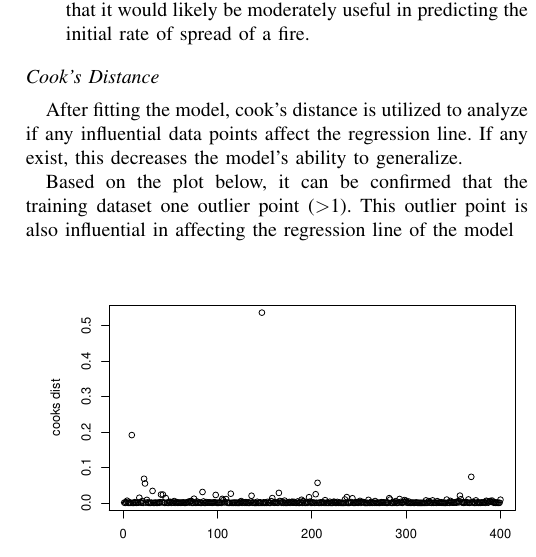
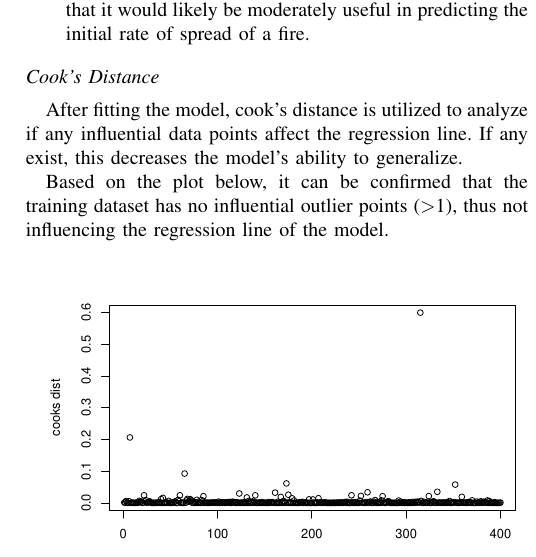
Before and after one commit to edalrami/fire_detection, a LaTeX paper (forest_fires/forest_fires.tex): part of one column of page 4 of 5, cut so that both start at the same text. Compiled offline with pdfLaTeX; a missing font is replaced by an installed copy or a similar font; a LaTeX package or settings file that is missing is left out.

Commit message:
final edits

```diff
--- a/forest_fires/forest_fires.tex
+++ b/forest_fires/forest_fires.tex
@@ -697,4 +697,3 @@ under 2.5 far below the industry threshold of 5.
 \section{Results}\label{results}}
 
 After analyzing the correlation of the predictor variables in the
-dataset, the next steps comprise the following: 1. Feature Selection
@@ -761,8 +762,8 @@ influential data points affect the regression line. If any exist, this
 decreases the model's ability to generalize.
 
 Based on the plot below, it can be confirmed that the training dataset
-one outlier point (\textgreater{}1). This outlier point is also
-influential in affecting the regression line of the model
+has no influential outlier points (\textgreater{}1), thus not
+influencing the regression line of the model.
 
 \includegraphics{forest_fires_files/figure-latex/unnamed-chunk-8-1.pdf}
 
```
Also changed, not shown: forest_fires/forest_fires.pdf, forest_fires/forest_fires_files/figure-latex/analysis-1.pdf, forest_fires/forest_fires_files/figure-latex/transform-1.pdf, forest_fires/forest_fires_files/figure-latex/unnamed-chunk-1-1.pdf, forest_fires/forest_fires_files/figure-latex/unnamed-chunk-2-1.pdf, forest_fires/forest_fires_files/figure-latex/unnamed-chunk-3-1.pdf, forest_fires/forest_fires_files/figure-latex/unnamed-chunk-5-1.pdf, forest_fires/forest_fires_files/figure-latex/unnamed-chunk-8-1.pdf, forest_fires/forest_fires.tex (4 more changed lines), 1 other file.
